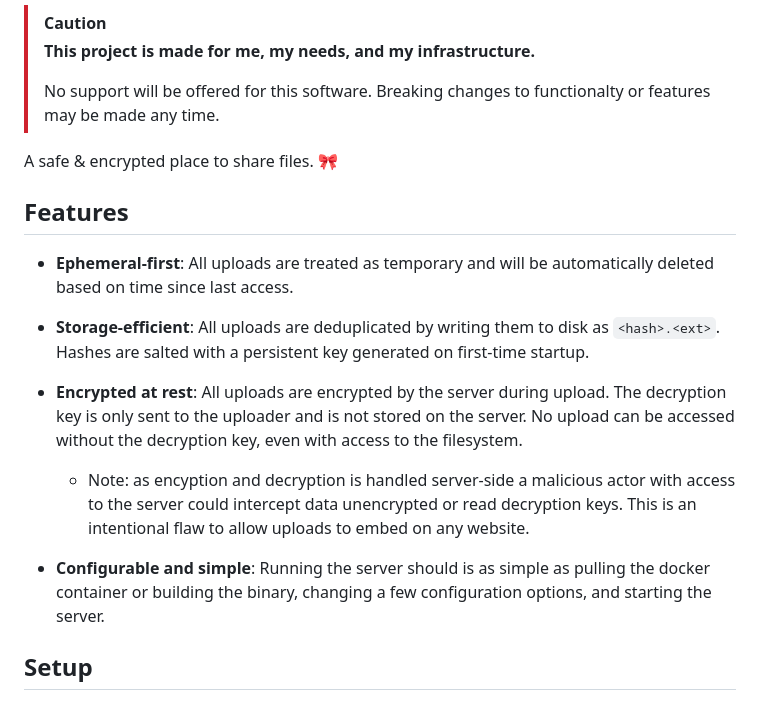
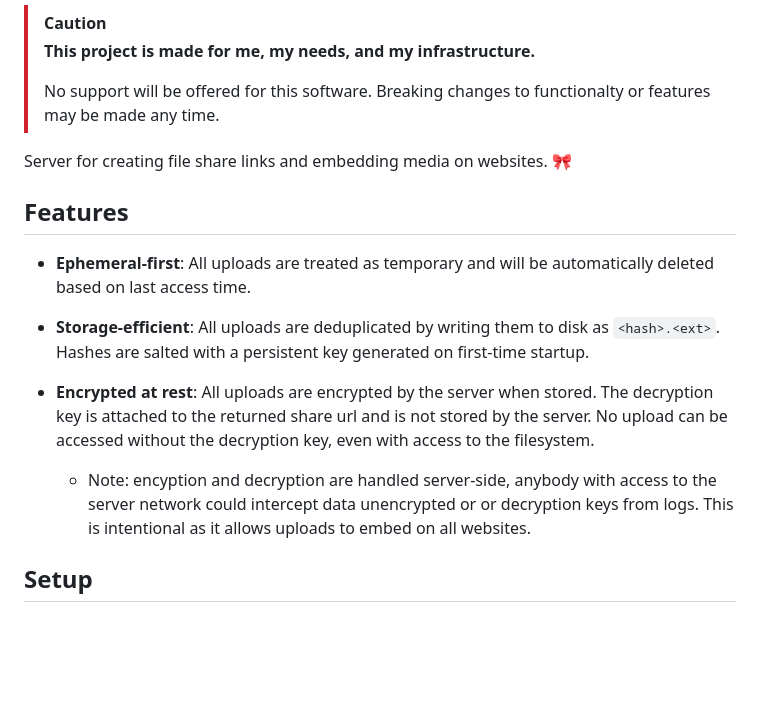
Before and after one commit to Blooym/dollshare, a Markdown page: README.md, the part around the change. GitHub-like rendering; blank space fills up the shorter version.

Commit message:
docs: clarify project purpose

```diff
--- a/README.md
+++ b/README.md
@@ -7,18 +7,16 @@
 >
 > No support will be offered for this software. Breaking changes to functionalty or features may be made any time.
 
-A safe & encrypted place to share files. 🎀
+Server for creating file share links and embedding media on websites. 🎀
 
 ## Features
 
-- **Ephemeral-first**: All uploads are treated as temporary and will be automatically deleted based on time since last access.
+- **Ephemeral-first**: All uploads are treated as temporary and will be automatically deleted based on last access time.
 
 - **Storage-efficient**: All uploads are deduplicated by writing them to disk as `<hash>.<ext>`. Hashes are salted with a persistent key generated on first-time startup.
 
-- **Encrypted at rest**: All uploads are encrypted by the server during upload. The decryption key is only sent to the uploader and is not stored on the server. No upload can be accessed without the decryption key, even with access to the filesystem.
-  - Note: as encyption and decryption is handled server-side a malicious actor with access to the server could intercept data unencrypted or read decryption keys. This is an intentional flaw to allow uploads to embed on any website.
-
-- **Configurable and simple**: Running the server should is as simple as pulling the docker container or building the binary, changing a few configuration options, and starting the server.
+- **Encrypted at rest**: All uploads are encrypted by the server when stored. The decryption key is attached to the returned share url and is not stored by the server. No upload can be accessed without the decryption key, even with access to the filesystem.
+  - Note: encyption and decryption are handled server-side, anybody with access to the server network could intercept data unencrypted or or decryption keys from logs. This is intentional as it allows uploads to embed on all websites.
 
 ## Setup
 
```
